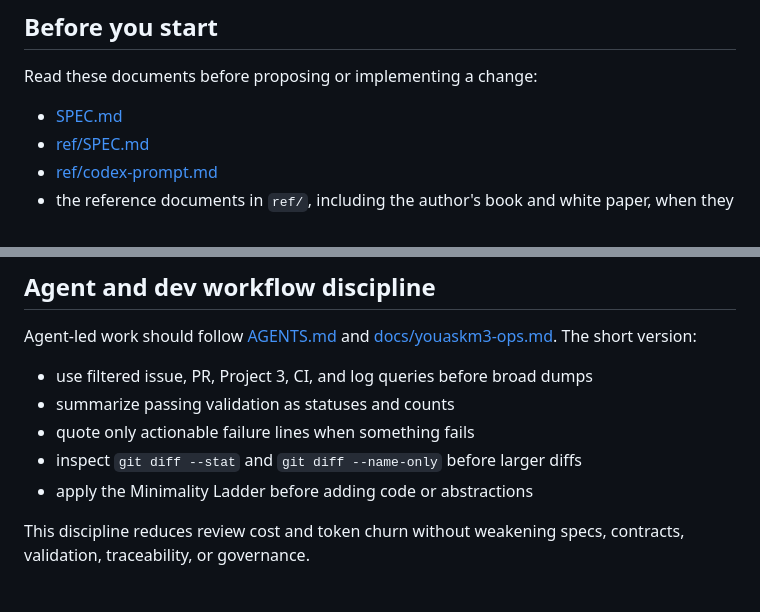
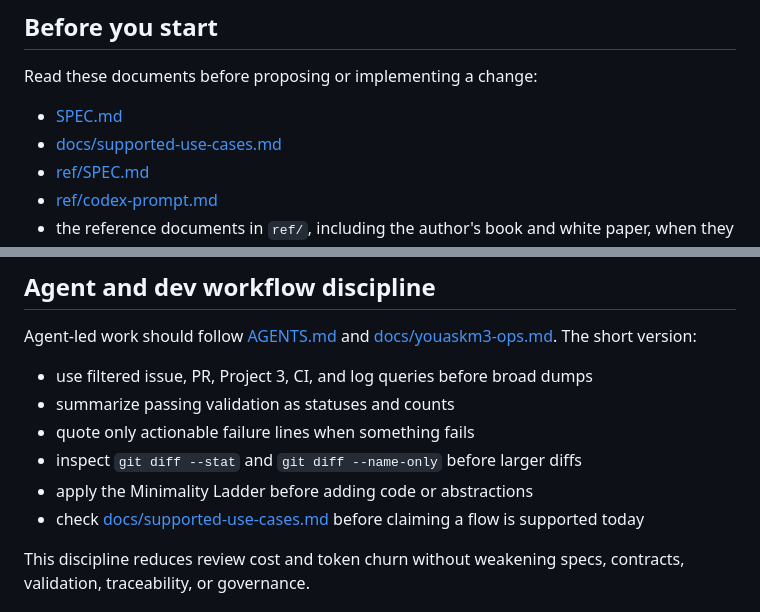
Before and after one commit to enricopiovesan/youaskm3, a Markdown page: CONTRIBUTING.md, 2 parts joined by grey strips. Drawn GitHub-style.

```diff
--- a/CONTRIBUTING.md
+++ b/CONTRIBUTING.md
@@ -9,6 +9,7 @@ This repository is organized around the idea that approved specs come first, con
 Read these documents before proposing or implementing a change:
 
 - [SPEC.md](SPEC.md)
+- [docs/supported-use-cases.md](docs/supported-use-cases.md)
 - [ref/SPEC.md](ref/SPEC.md)
 - [ref/codex-prompt.md](ref/codex-prompt.md)
 - the reference documents in `ref/`, including the author's book and white paper, when they are relevant to the capability you are changing
@@ -89,6 +90,7 @@ Agent-led work should follow [AGENTS.md](AGENTS.md) and
 - quote only actionable failure lines when something fails
 - inspect `git diff --stat` and `git diff --name-only` before larger diffs
 - apply the Minimality Ladder before adding code or abstractions
+- check [docs/supported-use-cases.md](docs/supported-use-cases.md) before claiming a flow is supported today
 
 This discipline reduces review cost and token churn without weakening specs,
 contracts, validation, traceability, or governance.
```
Also changed, not shown: README.md (+8 -1 lines), docs/supported-use-cases.md (added, +102 -0 lines).
